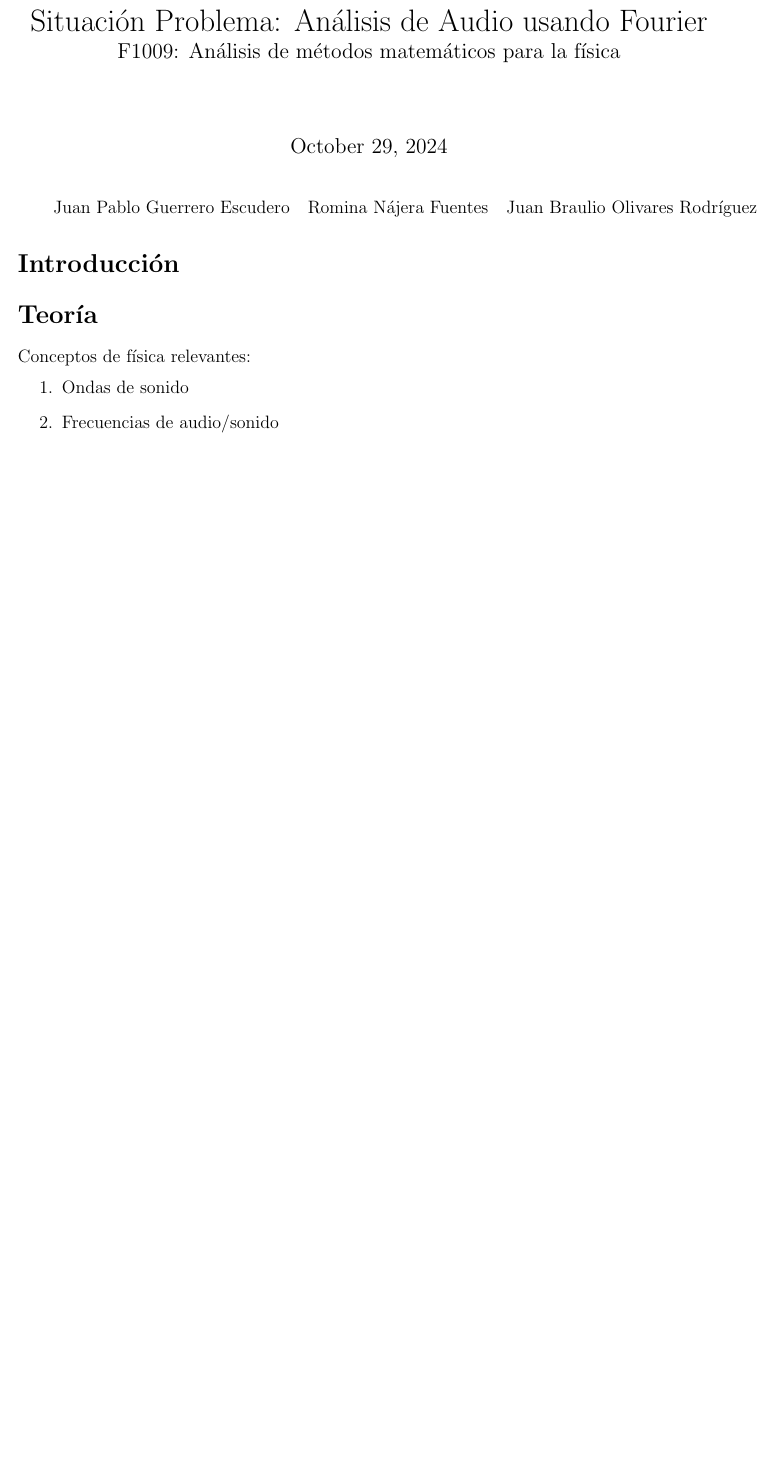
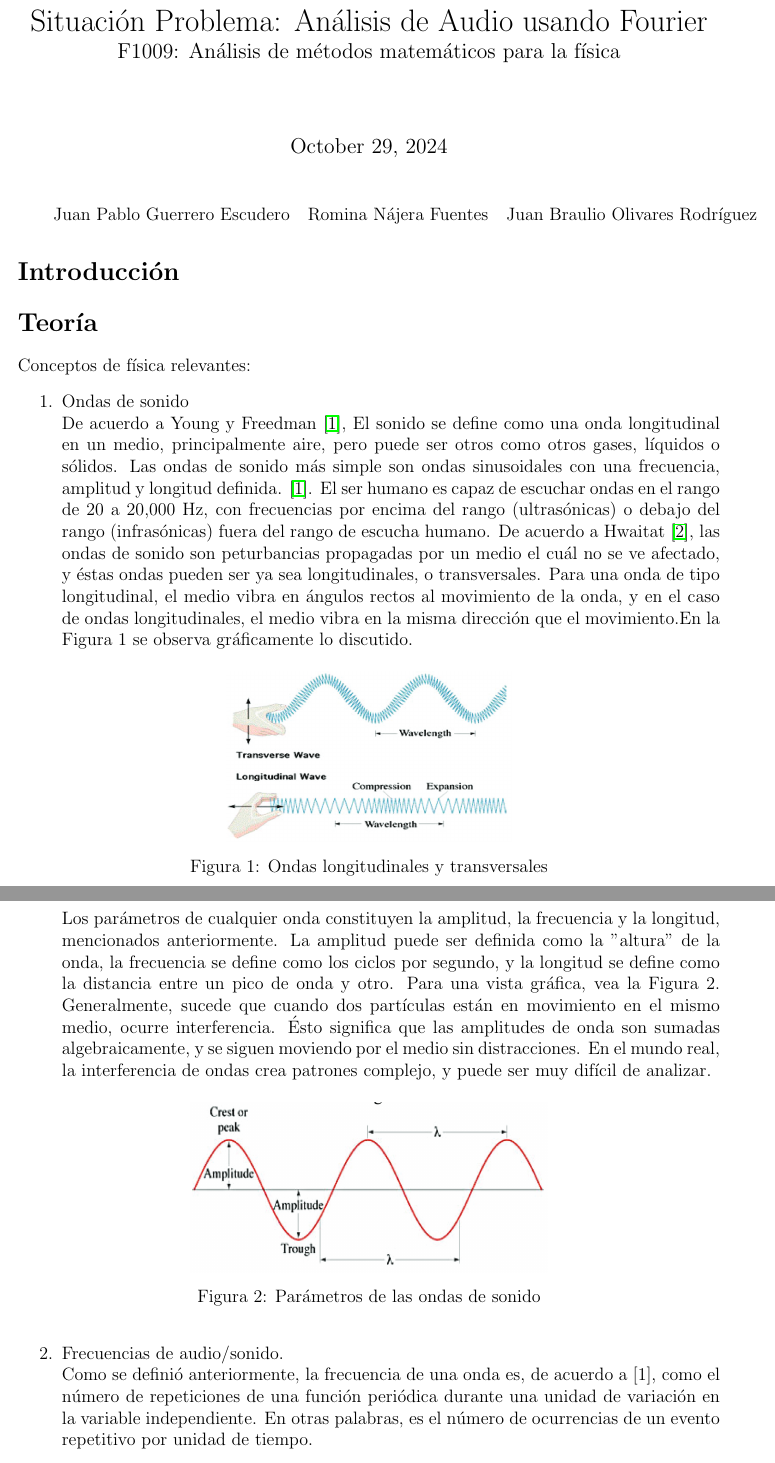
Before and after one commit to rominanafu/canciones-fourier, a LaTeX document (reporte/SituacionProblema.tex): part of the page before the commit and two parts of pages 1 and 2 of 3 after it, the two joined at a grey line, cut so that both start at the same text, the shorter picture padded with empty space. Compiled offline with pdfLaTeX.

Commit message:
Added soundwaves research information

```diff
--- a/reporte/SituacionProblema.tex
+++ b/reporte/SituacionProblema.tex
@@ -27,8 +27,39 @@ Juan Pablo Guerrero Escudero & Romina Nájera Fuentes & Juan Braulio Olivares Ro
 
 Conceptos de física relevantes:
 \begin{enumerate}
-    \item Ondas de sonido
-    \item Frecuencias de audio/sonido
+    \item Ondas de sonido\\
+    De acuerdo a Young y Freedman \cite{university-physics}, El sonido se define como una onda
+    longitudinal en un medio, principalmente aire, pero puede ser otros como otros gases, líquidos o sólidos. Las
+    ondas de sonido más simple son ondas sinusoidales con una frecuencia, amplitud y longitud definida.
+    \cite{university-physics}. El ser humano es capaz de escuchar ondas en el rango de 20 a 20,000 Hz, con
+    frecuencias por encima del rango (ultrasónicas) o debajo del rango (infrasónicas) fuera del rango de escucha humano.
+    De acuerdo a Hwaitat \cite{frequencies-wave-sound-pso}, las ondas de sonido son peturbancias propagadas por un medio el cuál
+    no se ve afectado, y éstas ondas pueden ser ya sea longitudinales, o transversales. Para una onda
+    de tipo longitudinal, el medio vibra en ángulos rectos al movimiento de la onda, y en el caso de ondas longitudinales,
+    el medio vibra en la misma dirección que el movimiento.En la Figura \ref*{Ondas Longitudinales} se observa gráficamente lo discutido.
+    \begin{figure}[H]
+      \centering
+      \includegraphics[height = 4cm]{ondas_longitudinales_transversales.png}
+      \caption{Ondas longitudinales y transversales}
+      \label{Ondas Longitudinales}
+    \end{figure}
+    Los parámetros de cualquier onda constituyen la amplitud, la frecuencia
+    y la longitud, mencionados anteriormente. La amplitud puede ser definida como la "altura"
+    de la onda, la frecuencia se define como los ciclos por segundo, y la longitud se define como la distancia
+    entre un pico de onda y otro. Para una vista gráfica, vea la Figura \ref*{parametros-ondas}. Generalmente, sucede que
+    cuando dos partículas están en movimiento en el mismo medio, ocurre interferencia. Ésto significa que
+    las amplitudes de onda son sumadas algebraicamente, y se siguen moviendo por el medio sin distracciones. En el mundo real,
+    la interferencia de ondas crea patrones complejo, y puede ser muy difícil de analizar.
+    \begin{figure}[H]
+      \centering
+      \includegraphics[height = 4cm]{parametros-ondas.png}
+      \caption{Parámetros de las ondas de sonido}
+      \label{parametros-ondas}
+    \end{figure}
+    \item Frecuencias de audio/sonido. \\
+    Como se definió anteriormente, la frecuencia de una onda es, de acuerdo a [1], como el número de repeticiones
+    de una función periódica durante una unidad de variación en la variable independiente. En otras palabras, es el número de
+    ocurrencias de un evento repetitivo por unidad de tiempo.
     \item Sonidos armónicos
     \item Beats
 \end{enumerate}
@@ -52,5 +83,8 @@ Conceptos de física relevantes:
   H. D. Young and Roger A. Freedman, \emph{University Physics with Modern Physics},
 Addison-Wesley, San Francisco, 2012. %%Para citar \cite{university-physics}
 
+  \bibitem{frequencies-wave-sound-pso}
+Al Hwaitat et Al, Journal of Experimental \&\ Theoretical Artificial Intelligence,
+2022, 34, 749-780
   \end{thebibliography}
 \end{document}
```
Also changed, not shown: reporte/SituacionProblema.pdf, reporte/ondas_longitudinales_transversales.png (added), reporte/parametros-ondas.png (added).
